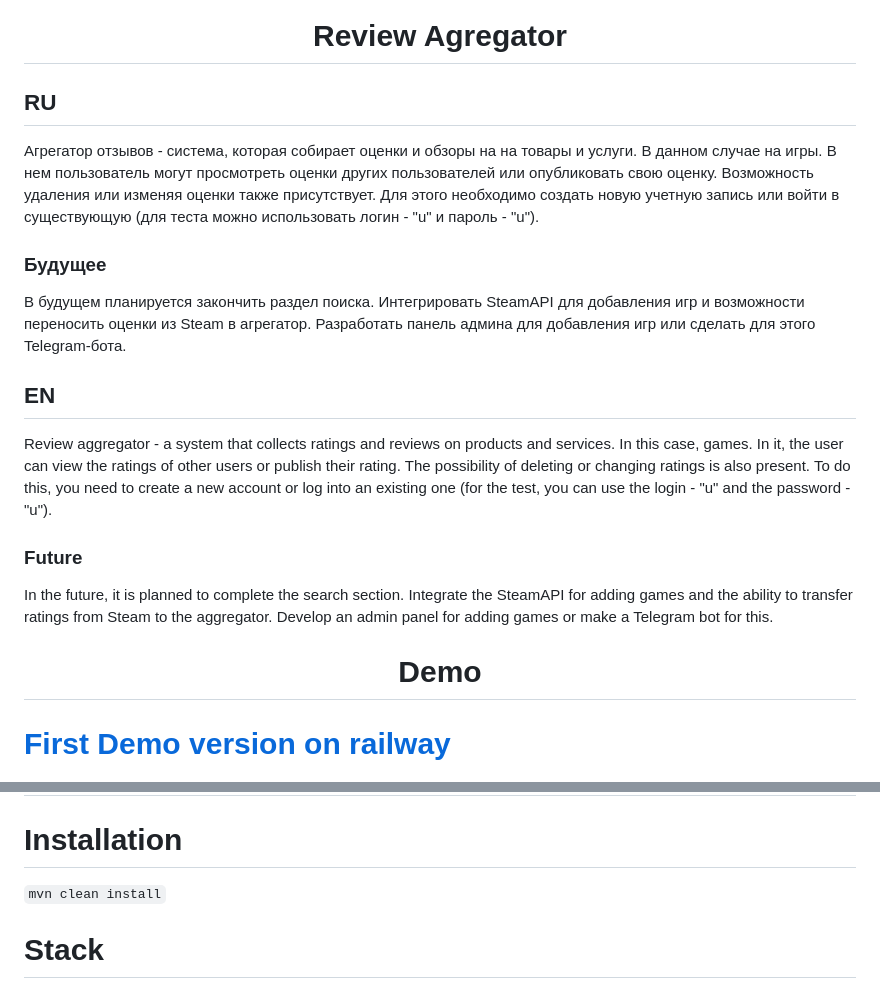
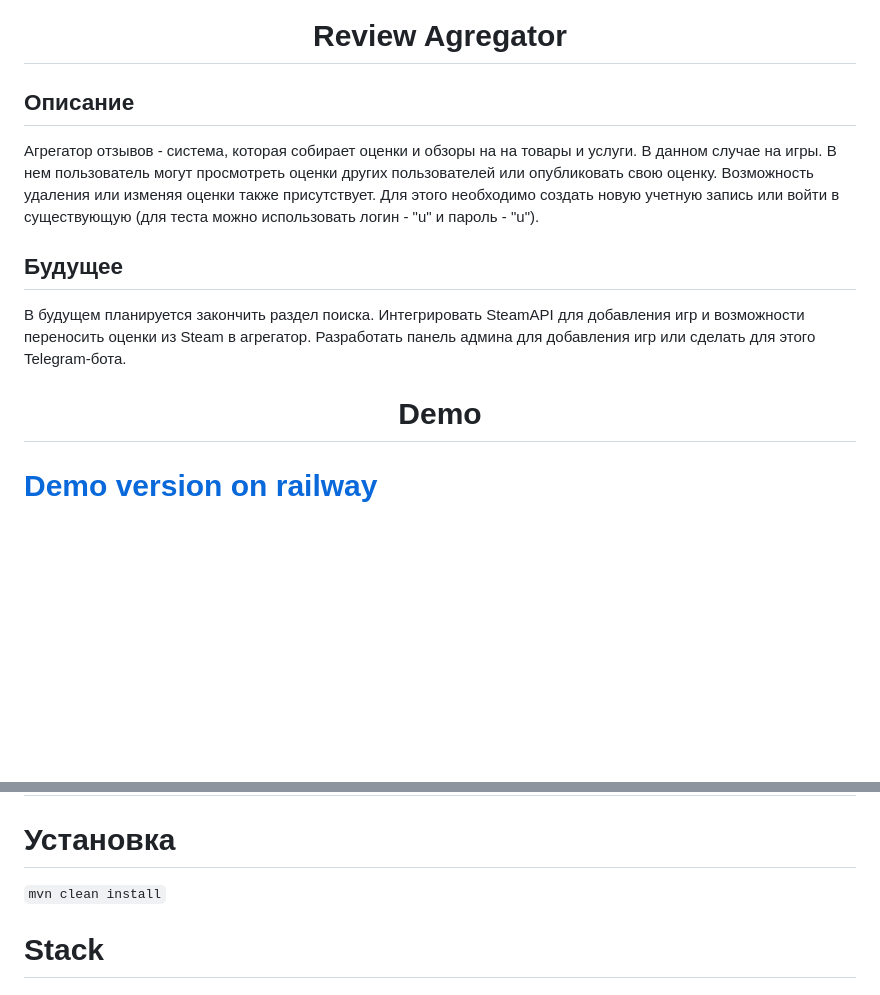
Before and after one commit to Saver-Igt/reviewAggregator, a Markdown page: README.md, 2 parts joined by grey strips. GitHub-like rendering; blank space fills up the shorter version.

```diff
--- a/README.md
+++ b/README.md
@@ -1,6 +1,6 @@
 <h1 align="center"> Review Agregator </h1>
 
-## RU
+## Описание
 
 <p>Агрегатор отзывов - система, которая собирает оценки и обзоры на на товары и услуги. В данном случае на игры.
 В нем пользователь могут просмотреть оценки других пользователей или опубликовать свою оценку.
@@ -8,7 +8,7 @@
 Для этого необходимо создать новую учетную запись или войти в существующую (для теста можно использовать логин - "u" и пароль - "u").
 </p>
 
-### Будущее
+## Будущее
 
 <p>
 В будущем планируется закончить раздел поиска.
@@ -16,28 +16,13 @@
 Разработать панель админа для добавления игр или сделать для этого Telegram-бота.
 </p>
 
-## EN
-
-<p>Review aggregator - a system that collects ratings and reviews on products and services. In this case, games.
-In it, the user can view the ratings of other users or publish their rating.
-The possibility of deleting or changing ratings is also present.
-To do this, you need to create a new account or log into an existing one (for the test, you can use the login - "u" and the password - "u").
-</p>
-
-### Future
-
-<p>
-In the future, it is planned to complete the search section.
-Integrate the SteamAPI for adding games and the ability to transfer ratings from Steam to the aggregator.
-Develop an admin panel for adding games or make a Telegram bot for this.
-
 <h1 align="center">Demo<h1>
 
-<a href="https://review-agregator-production.up.railway.app" target="_blank">First Demo version on railway</a>
+<a href="https://review-agregator-production.up.railway.app" target="_blank">Demo version on railway</a>
 
 <img src="https://github.com/Saver-Igt/reviewAggregator/blob/main/demo.png">
 
-# Installation
+# Установка
 
 `mvn clean install`
 
```
